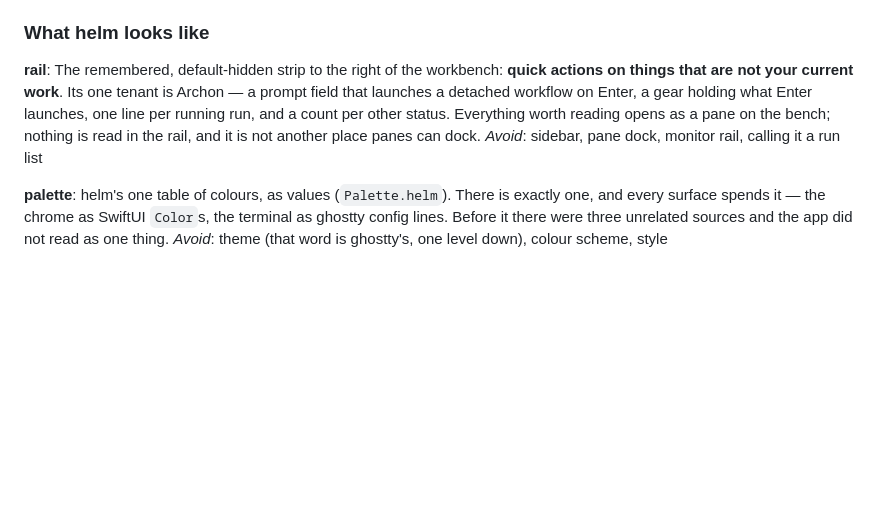
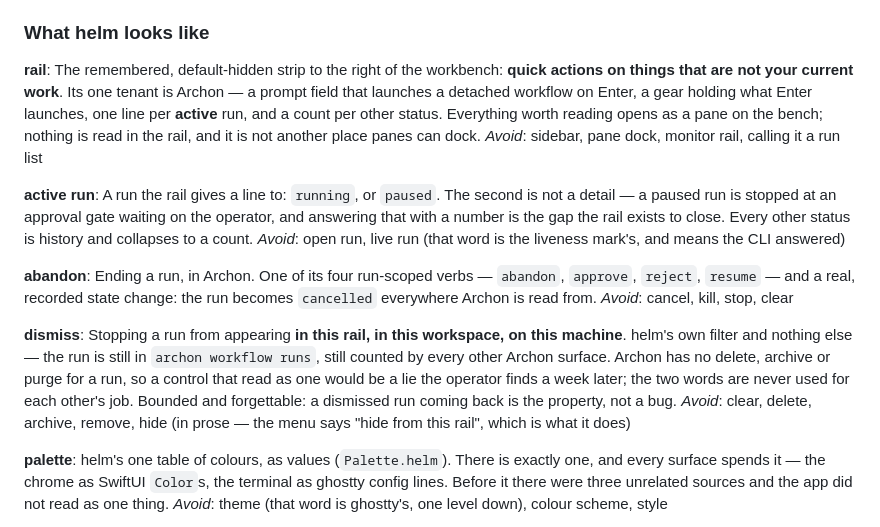
Before and after one commit to Wirasm/helm, a Markdown page: CONTEXT.md, the part around the change. Rendered like a GitHub page; blank space fills up the shorter version.

```diff
--- a/CONTEXT.md
+++ b/CONTEXT.md
@@ -81,10 +81,31 @@ _Avoid_: artifact pane, webview, browser, draw-on pane
 **rail**:
 The remembered, default-hidden strip to the right of the workbench: **quick actions on things
 that are not your current work**. Its one tenant is Archon — a prompt field that launches a
-detached workflow on Enter, a gear holding what Enter launches, one line per running run, and
-a count per other status. Everything worth reading opens as a pane on the bench; nothing is
-read in the rail, and it is not another place panes can dock.
+detached workflow on Enter, a gear holding what Enter launches, one line per **active** run,
+and a count per other status. Everything worth reading opens as a pane on the bench; nothing
+is read in the rail, and it is not another place panes can dock.
 _Avoid_: sidebar, pane dock, monitor rail, calling it a run list
+
+**active run**:
+A run the rail gives a line to: `running`, or `paused`. The second is not a detail — a paused
+run is stopped at an approval gate waiting on the operator, and answering that with a number
+is the gap the rail exists to close. Every other status is history and collapses to a count.
+_Avoid_: open run, live run (that word is the liveness mark's, and means the CLI answered)
+
+**abandon**:
+Ending a run, in Archon. One of its four run-scoped verbs — `abandon`, `approve`, `reject`,
+`resume` — and a real, recorded state change: the run becomes `cancelled` everywhere Archon is
+read from.
+_Avoid_: cancel, kill, stop, clear
+
+**dismiss**:
+Stopping a run from appearing **in this rail, in this workspace, on this machine**. helm's own
+filter and nothing else — the run is still in `archon workflow runs`, still counted by every
+other Archon surface. Archon has no delete, archive or purge for a run, so a control that read
+as one would be a lie the operator finds a week later; the two words are never used for each
+other's job. Bounded and forgettable: a dismissed run coming back is the property, not a bug.
+_Avoid_: clear, delete, archive, remove, hide (in prose — the menu says "hide from this rail",
+which is what it does)
 
 **palette**:
 helm's one table of colours, as values (`Palette.helm`). There is exactly one, and every
```
Also changed, not shown: docs/direction.md (+14 -3 lines).
